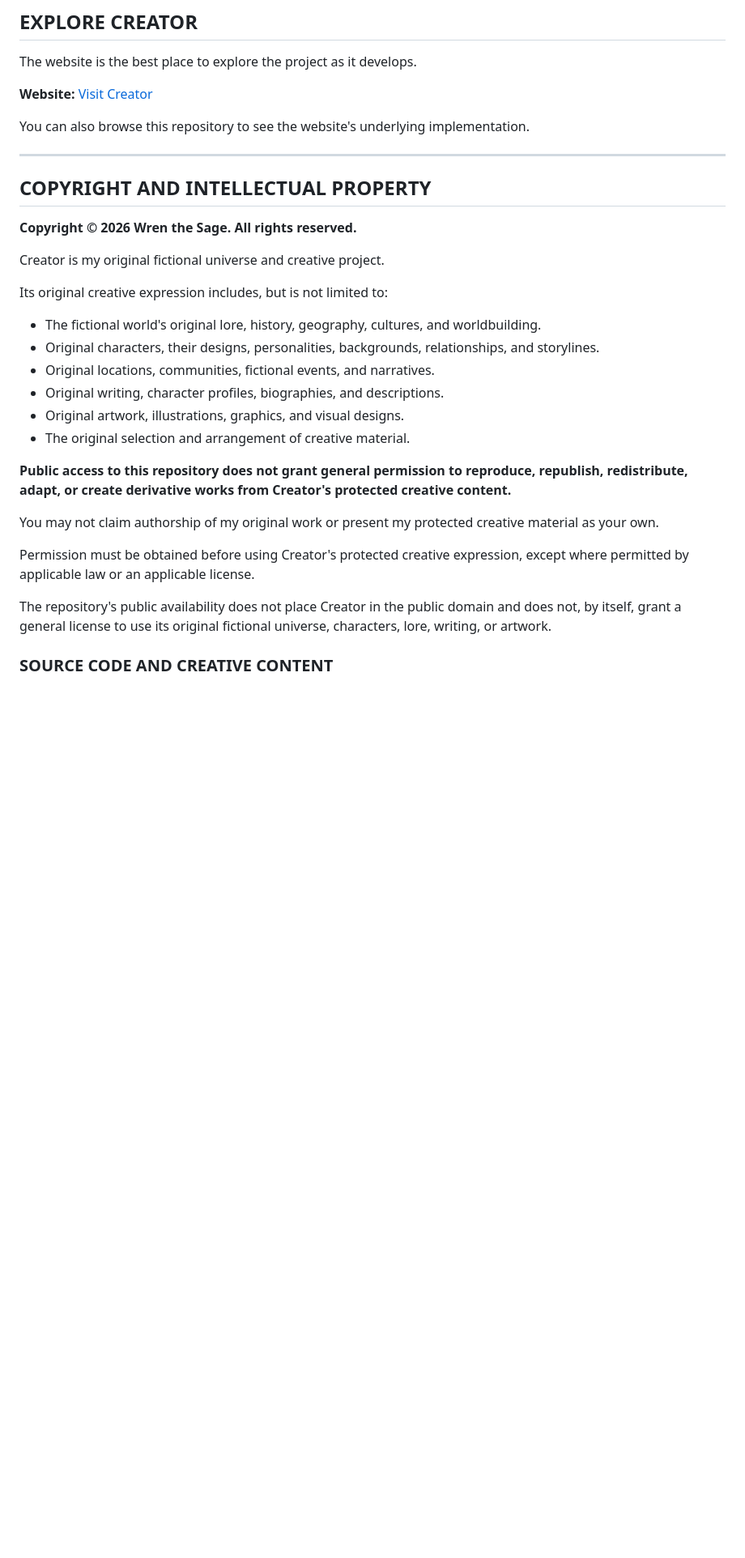
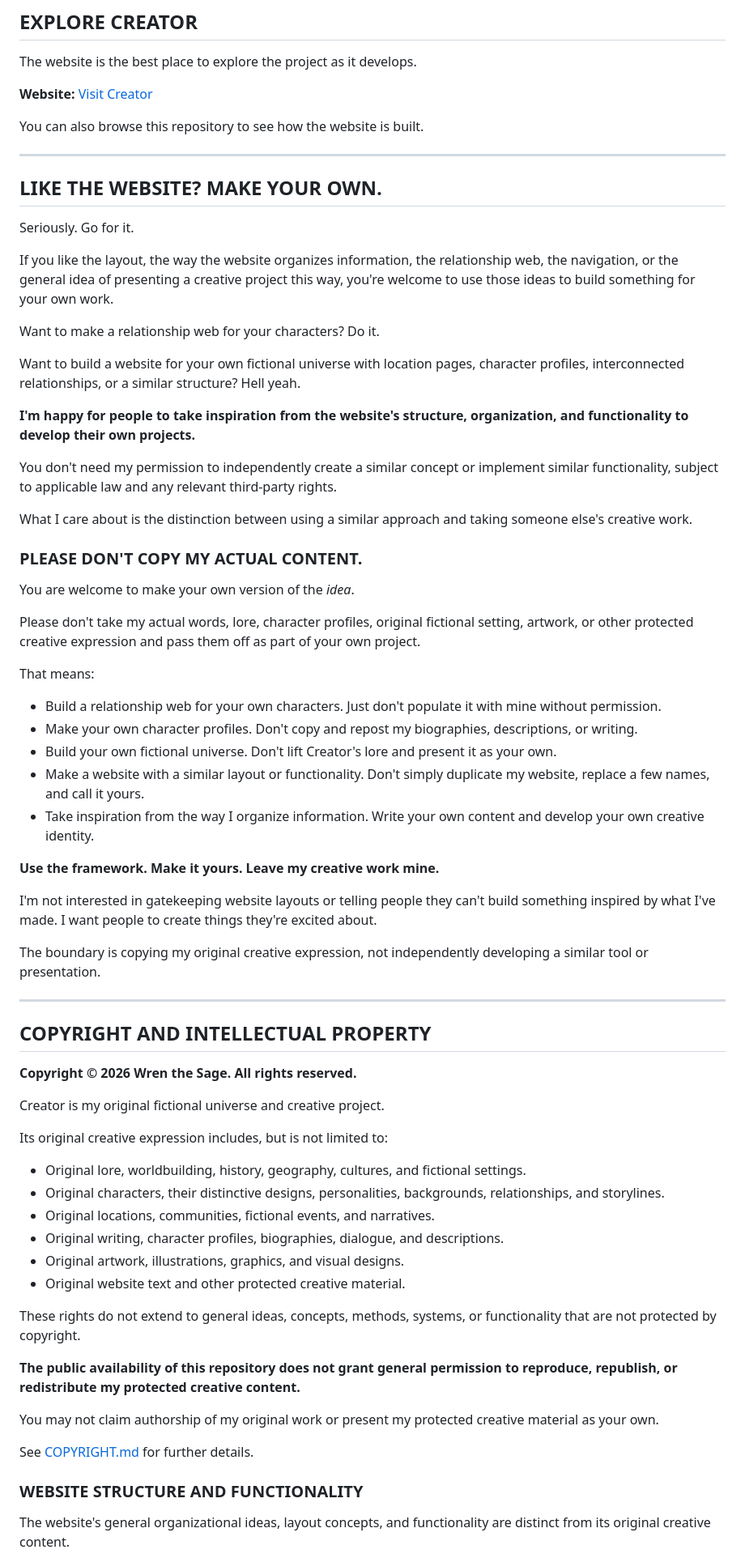
Before and after one commit to wrenthesage-kms/Creator, a Markdown page: README.md, the part around one of its changes. Shown at 81% size. Rendered like a GitHub page; blank space fills up the shorter version.

Commit message:
Revise README for clarity and permissions guidance
Updated language for clarity and added a section encouraging users to create their own projects inspired by the website. Revised copyright and permissions sections for better understanding.

```diff
--- a/README.md
+++ b/README.md
@@ -27,7 +27,45 @@ The website is the best place to explore the project as it develops.
 
 **Website:** [Visit Creator](https://wrenthesage.github.io/Creator/)
 
-You can also browse this repository to see the website's underlying implementation.
+You can also browse this repository to see how the website is built.
+
+---
+
+## LIKE THE WEBSITE? MAKE YOUR OWN.
+
+Seriously. Go for it.
+
+If you like the layout, the way the website organizes information, the relationship web, the navigation, or the general idea of presenting a creative project this way, you're welcome to use those ideas to build something for your own work.
+
+Want to make a relationship web for your characters? Do it.
+
+Want to build a website for your own fictional universe with location pages, character profiles, interconnected relationships, or a similar structure? Hell yeah.
+
+**I'm happy for people to take inspiration from the website's structure, organization, and functionality to develop their own projects.**
+
+You don't need my permission to independently create a similar concept or implement similar functionality, subject to applicable law and any relevant third-party rights.
+
+What I care about is the distinction between using a similar approach and taking someone else's creative work.
+
+### PLEASE DON'T COPY MY ACTUAL CONTENT.
+
+You are welcome to make your own version of the *idea*.
+
+Please don't take my actual words, lore, character profiles, original fictional setting, artwork, or other protected creative expression and pass them off as part of your own project.
+
+That means:
+
+- Build a relationship web for your own characters. Just don't populate it with mine without permission.
+- Make your own character profiles. Don't copy and repost my biographies, descriptions, or writing.
+- Build your own fictional universe. Don't lift Creator's lore and present it as your own.
+- Make a website with a similar layout or functionality. Don't simply duplicate my website, replace a few names, and call it yours.
+- Take inspiration from the way I organize information. Write your own content and develop your own creative identity.
+
+**Use the framework. Make it yours. Leave my creative work mine.**
+
+I'm not interested in gatekeeping website layouts or telling people they can't build something inspired by what I've made. I want people to create things they're excited about.
+
+The boundary is copying my original creative expression, not independently developing a similar tool or presentation.
 
 ---
 
@@ -39,20 +77,22 @@ Creator is my original fictional universe and creative project.
 
 Its original creative expression includes, but is not limited to:
 
-- The fictional world's original lore, history, geography, cultures, and worldbuilding.
-- Original characters, their designs, personalities, backgrounds, relationships, and storylines.
+- Original lore, worldbuilding, history, geography, cultures, and fictional settings.
+- Original characters, their distinctive designs, personalities, backgrounds, relationships, and storylines.
 - Original locations, communities, fictional events, and narratives.
-- Original writing, character profiles, biographies, and descriptions.
+- Original writing, character profiles, biographies, dialogue, and descriptions.
 - Original artwork, illustrations, graphics, and visual designs.
-- The original selection and arrangement of creative material.
+- Original website text and other protected creative material.
 
-**Public access to this repository does not grant general permission to reproduce, republish, redistribute, adapt, or create derivative works from Creator's protected creative content.**
+These rights do not extend to general ideas, concepts, methods, systems, or functionality that are not protected by copyright.
+
+**The public availability of this repository does not grant general permission to reproduce, republish, or redistribute my protected creative content.**
 
 You may not claim authorship of my original work or present my protected creative material as your own.
 
-Permission must be obtained before using Creator's protected creative expression, except where permitted by applicable law or an applicable license.
+See [COPYRIGHT.md](COPYRIGHT.md) for further details.
 
-The repository's public availability does not place Creator in the public domain and does not, by itself, grant a general license to use its original fictional universe, characters, lore, writing, or artwork.
+### WEBSITE STRUCTURE AND FUNCTIONALITY
 
-### SOURCE CODE AND CREATIVE CONTENT
+The website's general organizational ideas, layout concepts, and functionality are distinct from its original creative content.
 
```
Also changed, not shown: other parts of README.md (+7 -9 lines).
